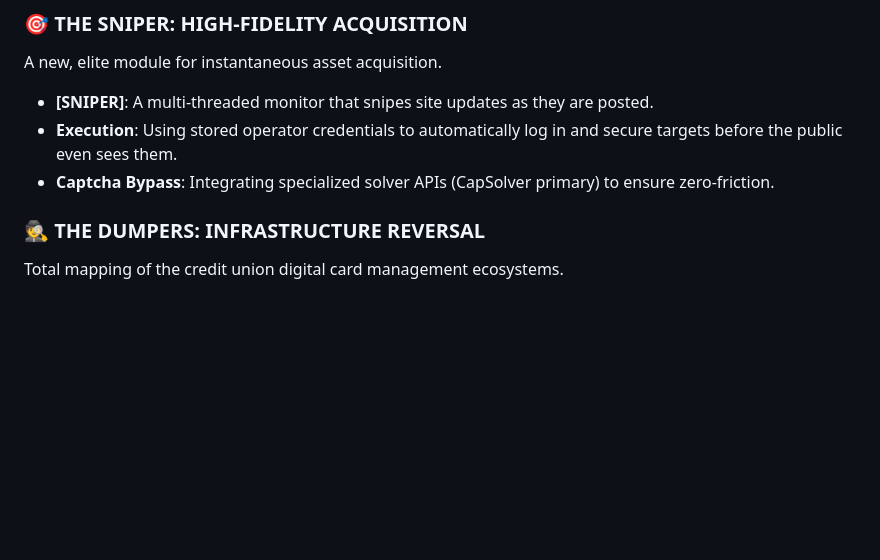
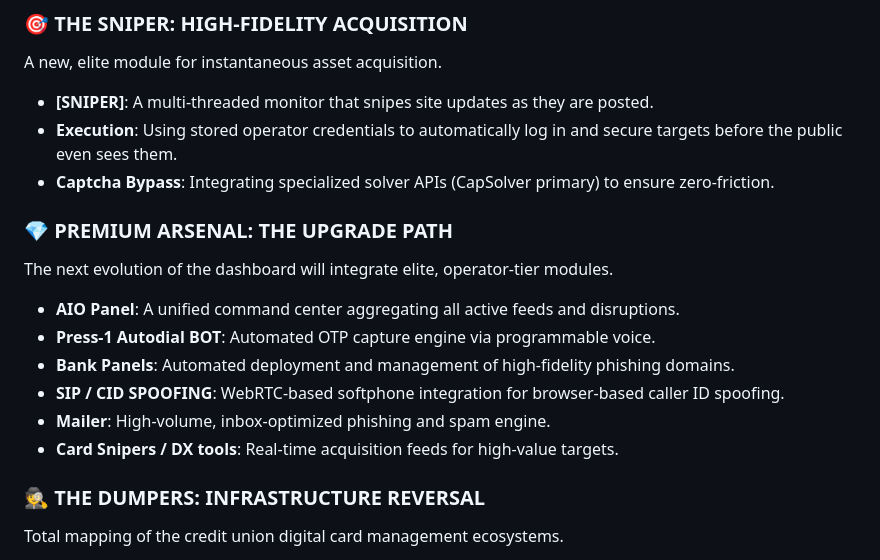
Before and after one commit to troubledkiller69-lgtm/tactical-reaper-web, a Markdown page: plans.md, the part around the change. GitHub-like rendering; blank space fills up the shorter version.

Commit message:
docs: Update roadmap with premium arsenal without prices

```diff
--- a/plans.md
+++ b/plans.md
@@ -27,6 +27,15 @@ A new, elite module for instantaneous asset acquisition.
 - **[SNIPER]**: A multi-threaded monitor that snipes site updates as they are posted.
 - **Execution**: Using stored operator credentials to automatically log in and secure targets before the public even sees them.
 - **Captcha Bypass**: Integrating specialized solver APIs (CapSolver primary) to ensure zero-friction.
+
+### 💎 PREMIUM ARSENAL: THE UPGRADE PATH
+The next evolution of the dashboard will integrate elite, operator-tier modules.
+- **AIO Panel**: A unified command center aggregating all active feeds and disruptions.
+- **Press-1 Autodial BOT**: Automated OTP capture engine via programmable voice.
+- **Bank Panels**: Automated deployment and management of high-fidelity phishing domains.
+- **SIP / CID SPOOFING**: WebRTC-based softphone integration for browser-based caller ID spoofing.
+- **Mailer**: High-volume, inbox-optimized phishing and spam engine.
+- **Card Snipers / DX tools**: Real-time acquisition feeds for high-value targets.
 
 ### 🕵️ THE DUMPERS: INFRASTRUCTURE REVERSAL
 Total mapping of the credit union digital card management ecosystems.
```
